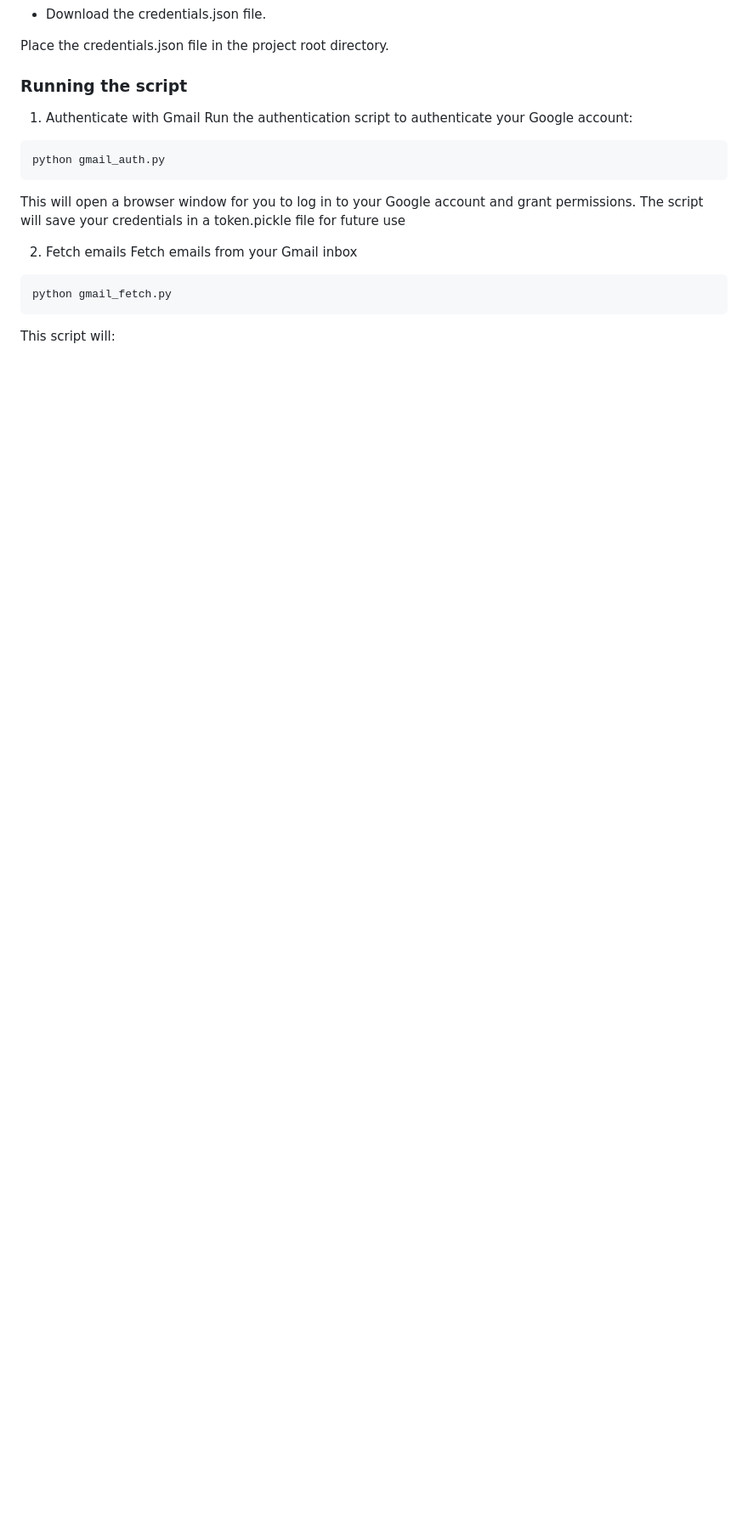
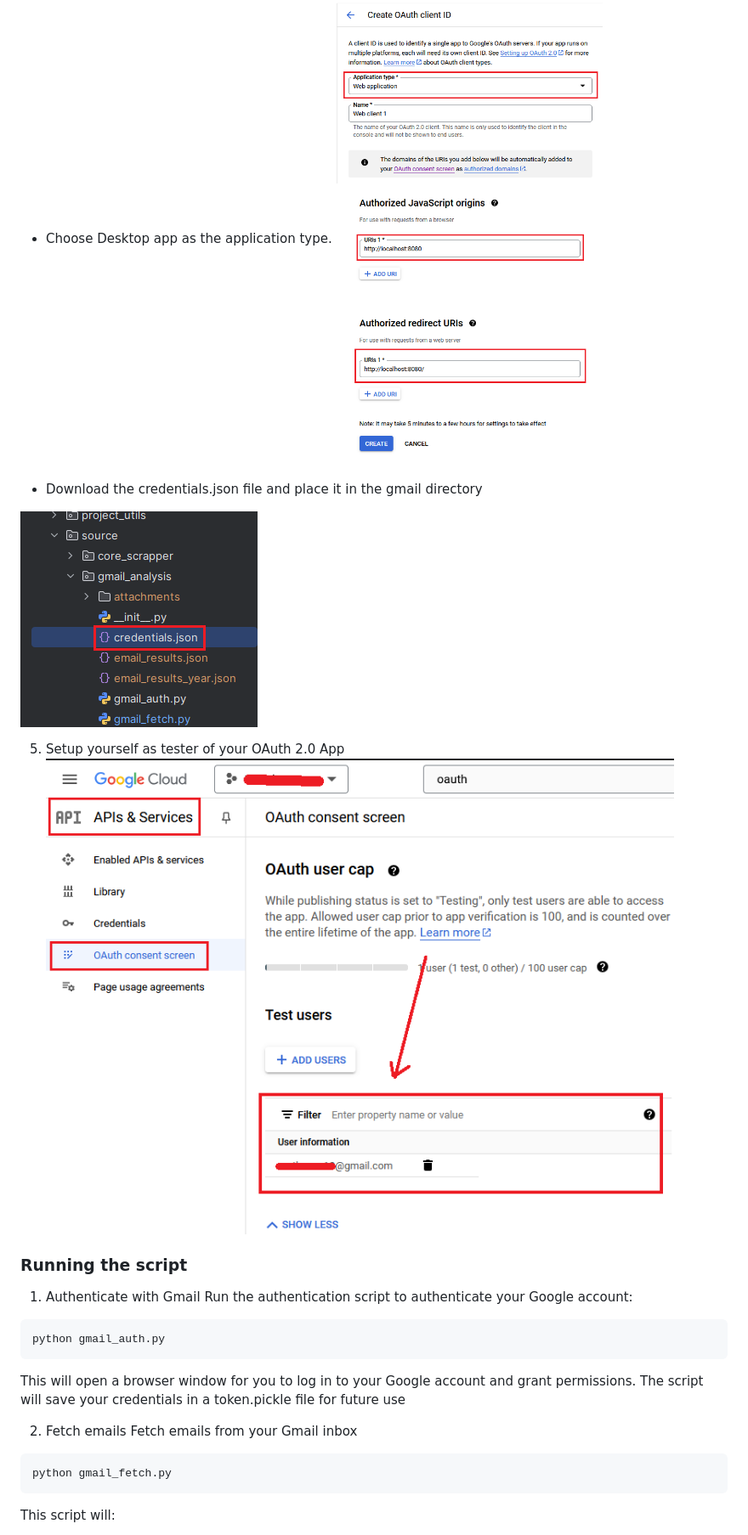
Before and after one commit to mateusb12/linkedinApplicationTracker, a Markdown page: README.md, the part around the change printed below. Shown: that part at 85% size. GitHub-like rendering; pictures changed too: pictures/4.png (added), pictures/5.png (added), pictures/6.png (added); blank space fills up the shorter version.

Commit message:
improved readme with pictures

```diff
--- a/README.md
+++ b/README.md
@@ -45,7 +48,11 @@ LinkedIn Application Tracker is a Python project that helps you monitor your Lin
 - Choose Desktop app as the application type.
-- Download the credentials.json file.
+![Config](pictures/4.png)
+- Download the credentials.json file and place it in the gmail directory
 
-Place the credentials.json file in the project root directory.
+![JSON](pictures/5.png)
+
+5. Setup yourself as tester of your OAuth 2.0 App
+![OAuth](pictures/6.png)
 
 ### Running the script
 1. Authenticate with Gmail
```
Also changed, not shown: other parts of README.md (+3 -0 lines), pictures/1.png (added), pictures/2.png (added), pictures/3.png (added), 2 other files.
